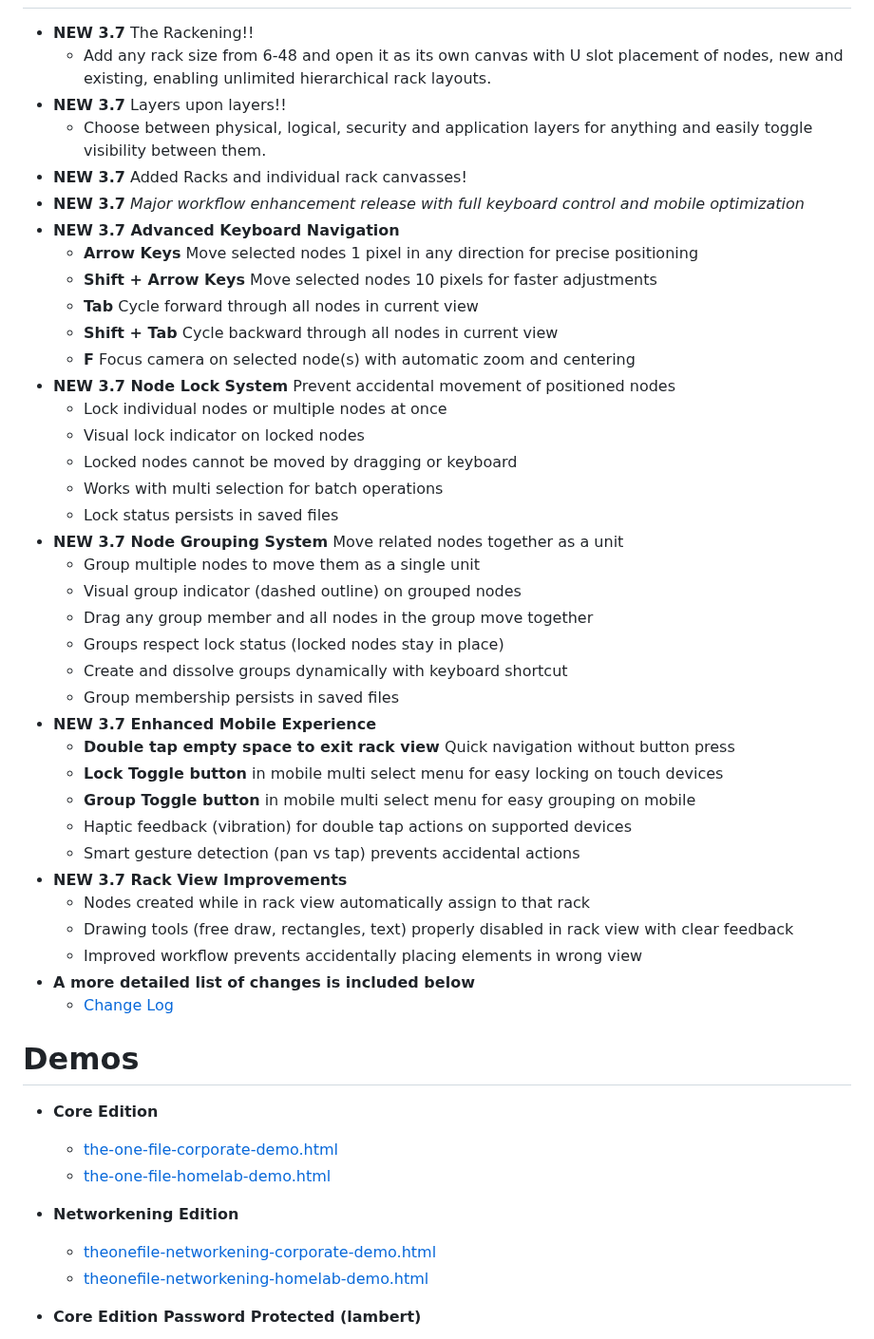
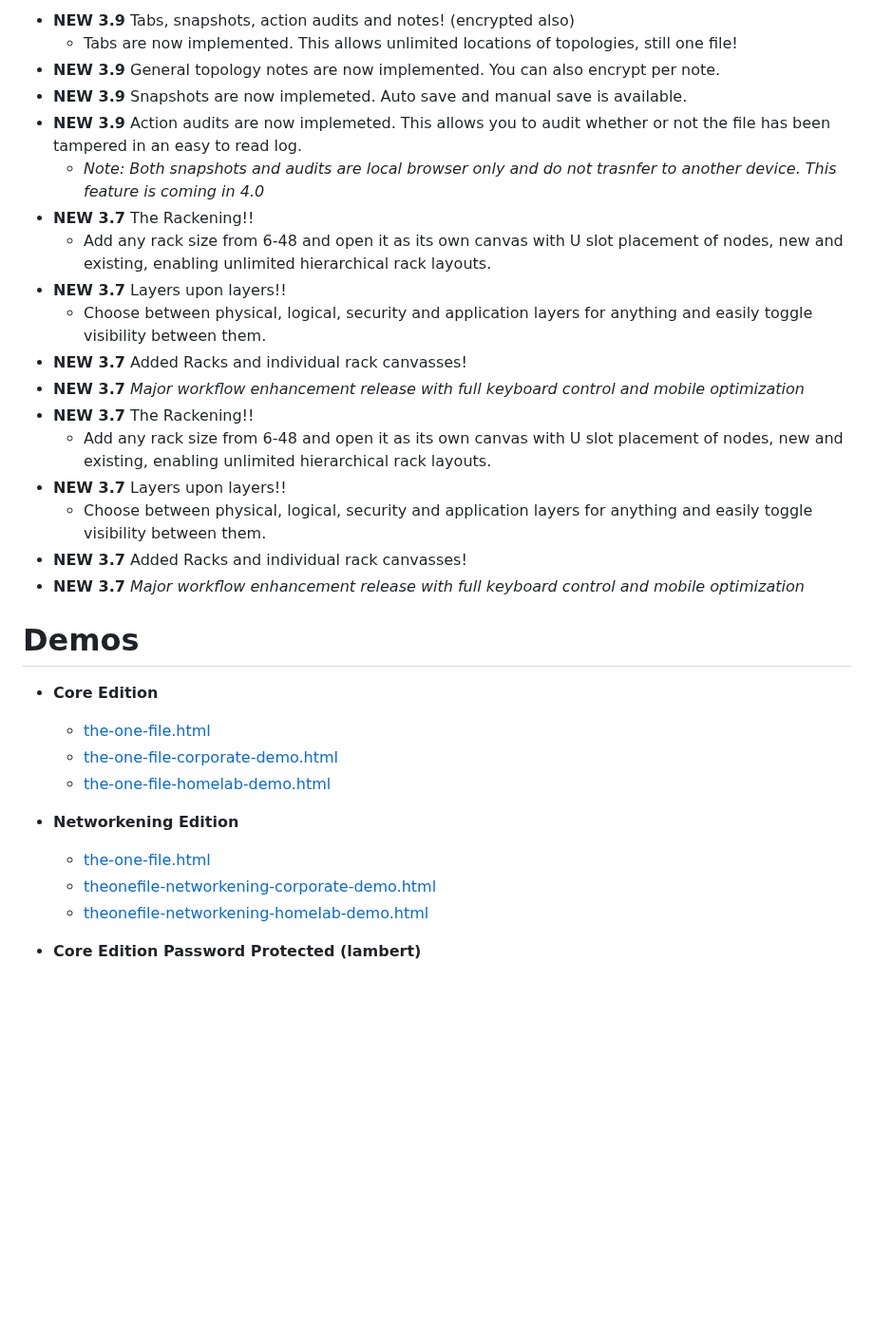
Before and after one commit to gelatinescreams/gelatinescreams.github.io, a Markdown page: README.md, the part around one of its changes. Shown at 95% size. GitHub-like rendering; blank space fills up the shorter version.

Commit message:
update readme 3.9.1
update readme 3.9.1

```diff
--- a/README.md
+++ b/README.md
@@ -17,48 +17,31 @@ A fully self contained topology builder that runs anywhere as a single standalon
 
+* **NEW 3.9** Tabs, snapshots, action audits and notes! (encrypted also)
+  * Tabs are now implemented. This allows unlimited locations of topologies, still one file!
+* **NEW 3.9** General topology notes are now implemented. You can also encrypt per note.
+* **NEW 3.9** Snapshots are now implemeted. Auto save and manual save is available.
+* **NEW 3.9** Action audits are now implemeted. This allows you to audit whether or not the file has been tampered in an easy to read log.
+  * *Note: Both snapshots and audits are local browser only and do not trasnfer to another device. This feature is coming in 4.0*
 * **NEW 3.7** The Rackening!!
   * Add any rack size from 6-48 and open it as its own canvas with U slot placement of nodes, new and existing, enabling unlimited hierarchical rack layouts.
 * **NEW 3.7** Layers upon layers!!
   * Choose between physical, logical, security and application layers for anything and easily toggle visibility between them.
 * **NEW 3.7** Added Racks and individual rack canvasses!
 * **NEW 3.7** *Major workflow enhancement release with full keyboard control and mobile optimization*
-* **NEW 3.7 Advanced Keyboard Navigation**
-  * **Arrow Keys** Move selected nodes 1 pixel in any direction for precise positioning
-  * **Shift + Arrow Keys** Move selected nodes 10 pixels for faster adjustments
-  * **Tab** Cycle forward through all nodes in current view
-  * **Shift + Tab** Cycle backward through all nodes in current view
-  * **F** Focus camera on selected node(s) with automatic zoom and centering
-* **NEW 3.7 Node Lock System** Prevent accidental movement of positioned nodes
-  * Lock individual nodes or multiple nodes at once
-  * Visual lock indicator on locked nodes
-  * Locked nodes cannot be moved by dragging or keyboard
-  * Works with multi selection for batch operations
-  * Lock status persists in saved files
-* **NEW 3.7 Node Grouping System** Move related nodes together as a unit
-  * Group multiple nodes to move them as a single unit
-  * Visual group indicator (dashed outline) on grouped nodes
-  * Drag any group member and all nodes in the group move together
-  * Groups respect lock status (locked nodes stay in place)
-  * Create and dissolve groups dynamically with keyboard shortcut
-  * Group membership persists in saved files
-* **NEW 3.7 Enhanced Mobile Experience**
-  * **Double tap empty space to exit rack view** Quick navigation without button press
-  * **Lock Toggle button** in mobile multi select menu for easy locking on touch devices
-  * **Group Toggle button** in mobile multi select menu for easy grouping on mobile
-  * Haptic feedback (vibration) for double tap actions on supported devices
-  * Smart gesture detection (pan vs tap) prevents accidental actions
-* **NEW 3.7 Rack View Improvements**
-  * Nodes created while in rack view automatically assign to that rack
-  * Drawing tools (free draw, rectangles, text) properly disabled in rack view with clear feedback
-  * Improved workflow prevents accidentally placing elements in wrong view
-* **A more detailed list of changes is included below**
-  * [Change Log](changelog.md)
+* **NEW 3.7** The Rackening!!
+  * Add any rack size from 6-48 and open it as its own canvas with U slot placement of nodes, new and existing, enabling unlimited hierarchical rack layouts.
+* **NEW 3.7** Layers upon layers!!
+  * Choose between physical, logical, security and application layers for anything and easily toggle visibility between them.
+* **NEW 3.7** Added Racks and individual rack canvasses!
+* **NEW 3.7** *Major workflow enhancement release with full keyboard control and mobile optimization*
 
 # Demos
 
 * **Core Edition**
+  * [the-one-file.html](https://gelatinescreams.github.io/The-One-File/the-one-file.html)
   * [the-one-file-corporate-demo.html](https://gelatinescreams.github.io/The-One-File/demos/the-one-file-corporate-demo.html)
   * [the-one-file-homelab-demo.html](https://gelatinescreams.github.io/The-One-File/demos/the-one-file-homelab-demo.html)
 * **Networkening Edition**
+  * [the-one-file.html](https://gelatinescreams.github.io/The-One-File/theonefile-networkening.html)
   * [theonefile-networkening-corporate-demo.html](https://gelatinescreams.github.io/The-One-File/demos/theonefile-networkening-corporate-demo.html)
   * [theonefile-networkening-homelab-demo.html](https://gelatinescreams.github.io/The-One-File/demos/theonefile-networkening-homelab-demo.html)
 
```
Also changed, not shown: other parts of README.md (+6 -5 lines).
